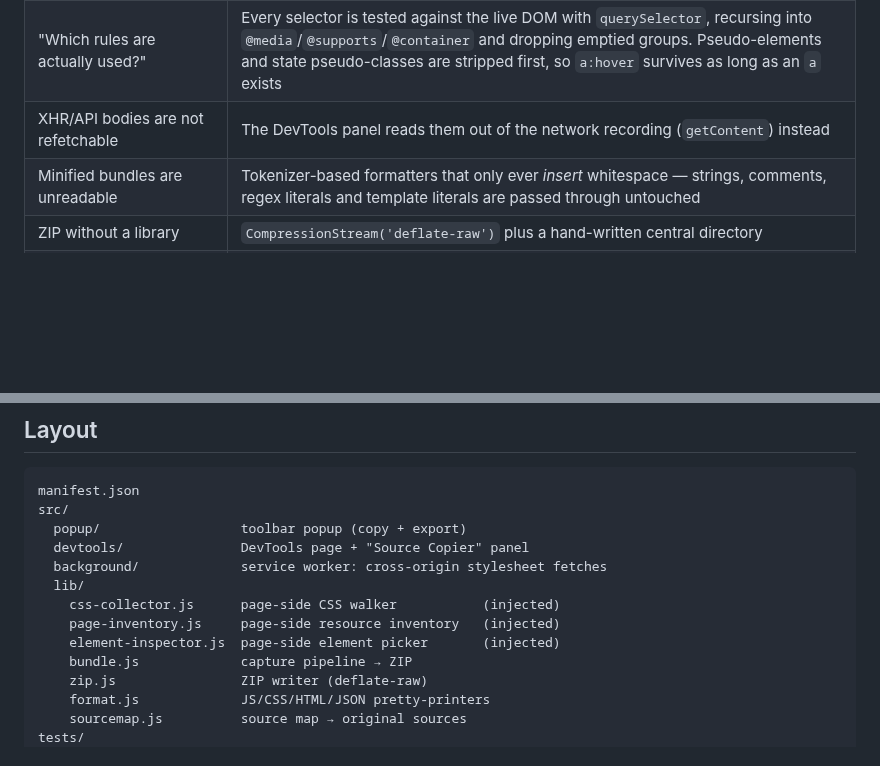
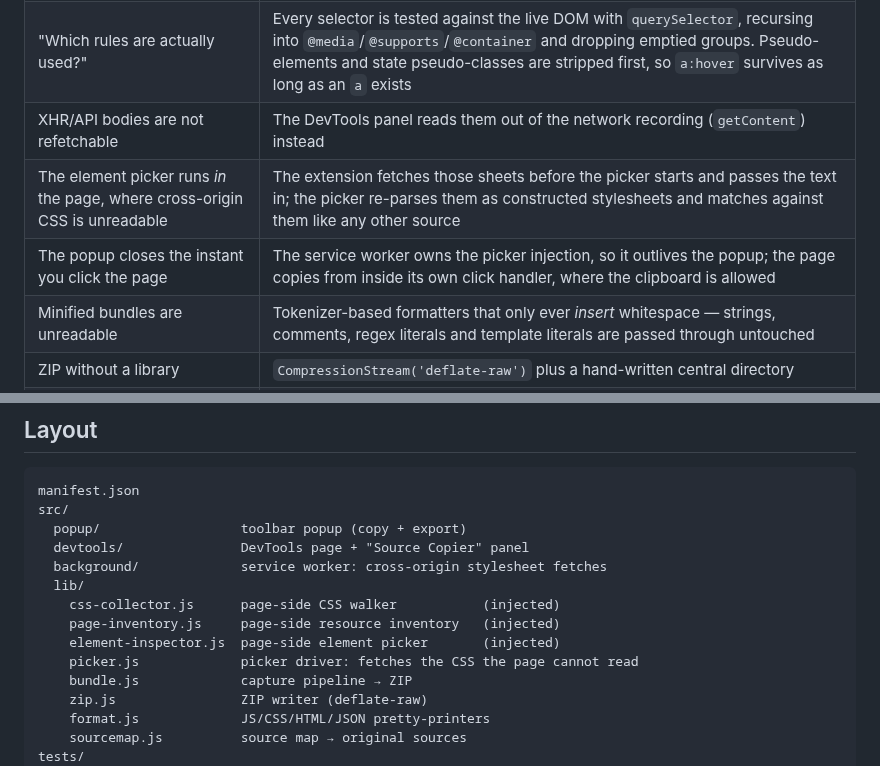
Before and after one commit to abolajijamiu/DREM-Book-Services, a Markdown page: web-source-copier/README.md, 2 parts joined by grey strips. Rendered like a GitHub page; blank space fills up the shorter version.

```diff
--- a/web-source-copier/README.md
+++ b/web-source-copier/README.md
@@ -88,6 +91,8 @@ binary assets.
 | Cross-origin stylesheets throw on `sheet.cssRules` | The extension refetches them with host permissions (service worker for the popup's CSS copy, direct `fetch` from the extension page for exports) |
 | "Which rules are actually used?" | Every selector is tested against the live DOM with `querySelector`, recursing into `@media`/`@supports`/`@container` and dropping emptied groups. Pseudo-elements and state pseudo-classes are stripped first, so `a:hover` survives as long as an `a` exists |
 | XHR/API bodies are not refetchable | The DevTools panel reads them out of the network recording (`getContent`) instead |
+| The element picker runs *in* the page, where cross-origin CSS is unreadable | The extension fetches those sheets before the picker starts and passes the text in; the picker re-parses them as constructed stylesheets and matches against them like any other source |
+| The popup closes the instant you click the page | The service worker owns the picker injection, so it outlives the popup; the page copies from inside its own click handler, where the clipboard is allowed |
 | Minified bundles are unreadable | Tokenizer-based formatters that only ever *insert* whitespace — strings, comments, regex literals and template literals are passed through untouched |
 | ZIP without a library | `CompressionStream('deflate-raw')` plus a hand-written central directory |
 | Original sources | `sourceMappingURL` (including inline `data:` maps and index maps with `sections`) → `sourcesContent` → a real folder tree |
@@ -128,6 +133,7 @@ src/
     css-collector.js      page-side CSS walker           (injected)
     page-inventory.js     page-side resource inventory   (injected)
     element-inspector.js  page-side element picker       (injected)
+    picker.js             picker driver: fetches the CSS the page cannot read
     bundle.js             capture pipeline → ZIP
     zip.js                ZIP writer (deflate-raw)
     format.js             JS/CSS/HTML/JSON pretty-printers
```
Also changed, not shown: other parts of web-source-copier/README.md (+4 -4 lines), web-source-copier/docs/panel.png, 7 other files.
